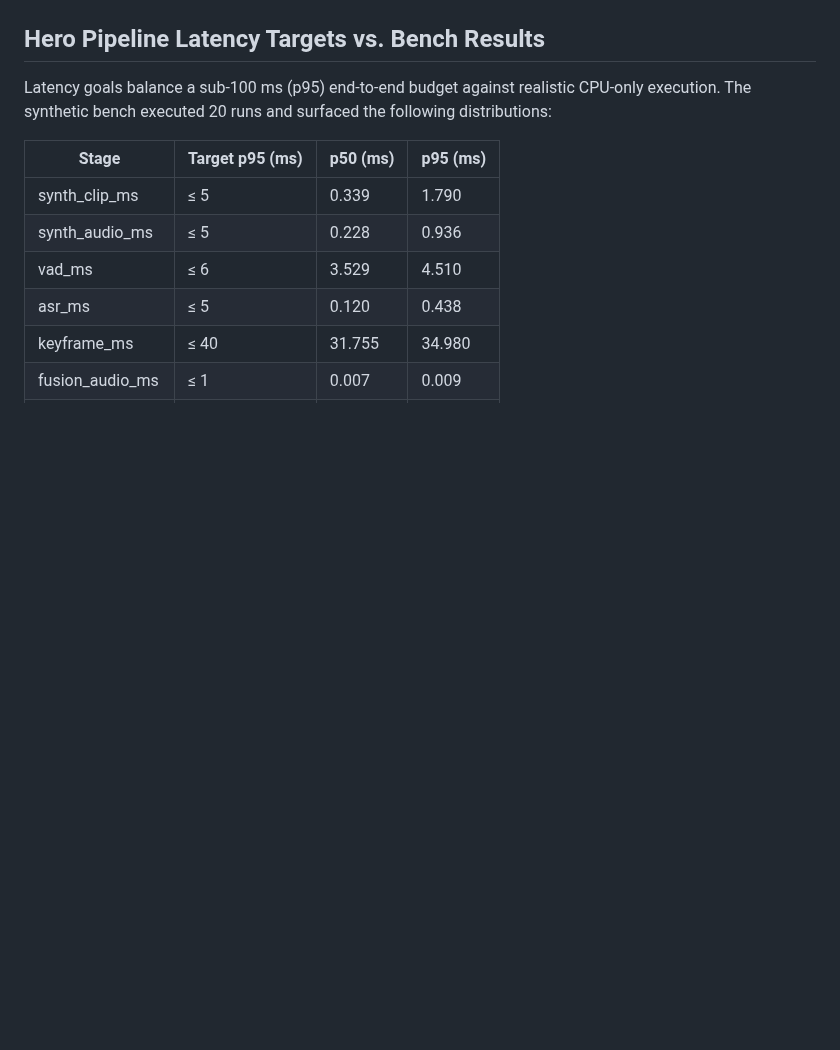
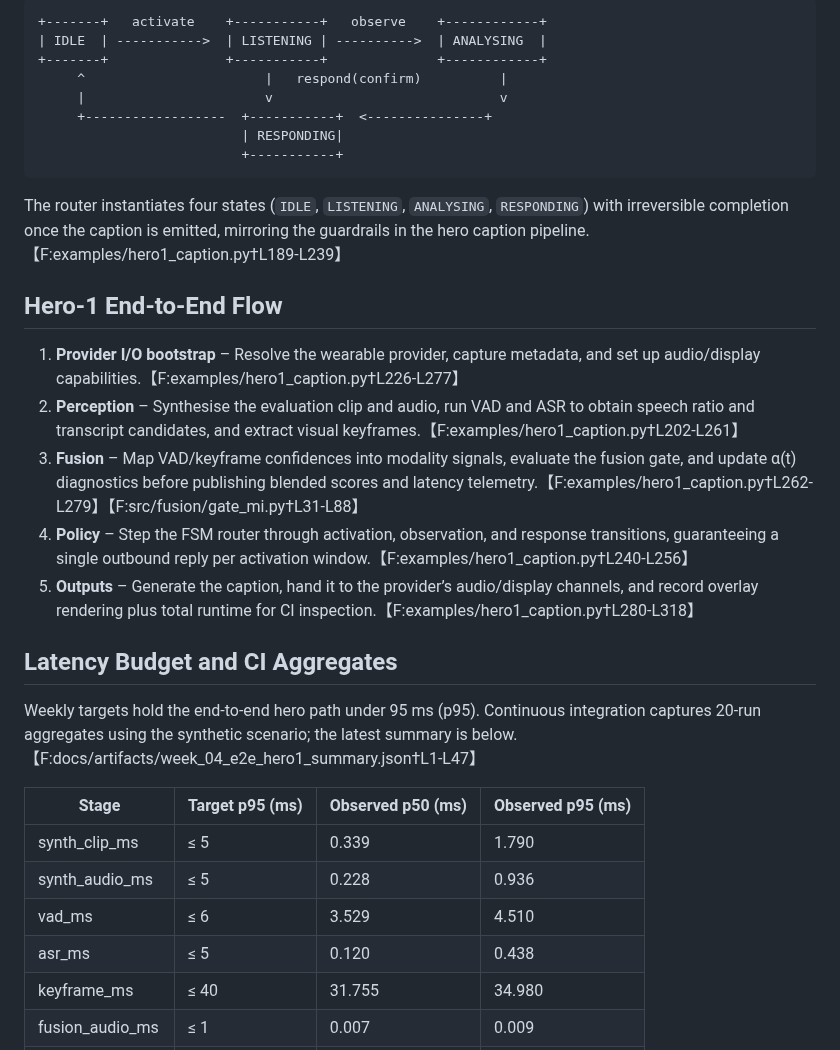
Before and after one commit to farmountain/SmartGlass-AI-Agent, a Markdown page: docs/WEEK_04.md, the part around one of its changes. Rendered like a GitHub page; blank space fills up the shorter version.

````diff
--- a/docs/WEEK_04.md
+++ b/docs/WEEK_04.md
@@ -26,9 +19,26 @@ stateDiagram-v2
 ```
++-------+   activate    +-----------+   observe    +------------+
+| IDLE  | ----------->  | LISTENING | ---------->  | ANALYSING  |
++-------+               +-----------+              +------------+
+     ^                       |   respond(confirm)          |
+     |                       v                             v
+     +------------------  +-----------+  <---------------+
+                          | RESPONDING|
+                          +-----------+
+```
+The router instantiates four states (`IDLE`, `LISTENING`, `ANALYSING`, `RESPONDING`) with irreversible completion once the caption is emitted, mirroring the guardrails in the hero caption pipeline.【F:examples/hero1_caption.py†L189-L239】
 
-## Hero Pipeline Latency Targets vs. Bench Results
-Latency goals balance a sub-100 ms (p95) end-to-end budget against realistic CPU-only execution. The synthetic bench executed 20 runs and surfaced the following distributions:
+## Hero-1 End-to-End Flow
+1. **Provider I/O bootstrap** – Resolve the wearable provider, capture metadata, and set up audio/display capabilities.【F:examples/hero1_caption.py†L226-L277】
+2. **Perception** – Synthesise the evaluation clip and audio, run VAD and ASR to obtain speech ratio and transcript candidates, and extract visual keyframes.【F:examples/hero1_caption.py†L202-L261】
+3. **Fusion** – Map VAD/keyframe confidences into modality signals, evaluate the fusion gate, and update α(t) diagnostics before publishing blended scores and latency telemetry.【F:examples/hero1_caption.py†L262-L279】【F:src/fusion/gate_mi.py†L31-L88】
+4. **Policy** – Step the FSM router through activation, observation, and response transitions, guaranteeing a single outbound reply per activation window.【F:examples/hero1_caption.py†L240-L256】
+5. **Outputs** – Generate the caption, hand it to the provider’s audio/display channels, and record overlay rendering plus total runtime for CI inspection.【F:examples/hero1_caption.py†L280-L318】
 
-| Stage | Target p95 (ms) | p50 (ms) | p95 (ms) |
+## Latency Budget and CI Aggregates
+Weekly targets hold the end-to-end hero path under 95 ms (p95). Continuous integration captures 20-run aggregates using the synthetic scenario; the latest summary is below.【F:docs/artifacts/week_04_e2e_hero1_summary.json†L1-L47】
+
+| Stage | Target p95 (ms) | Observed p50 (ms) | Observed p95 (ms) |
 | --- | --- | --- | --- |
 | synth_clip_ms | ≤ 5 | 0.339 | 1.790 |
 | synth_audio_ms | ≤ 5 | 0.228 | 0.936 |
````
Also changed, not shown: other parts of docs/WEEK_04.md (+16 -27 lines).
